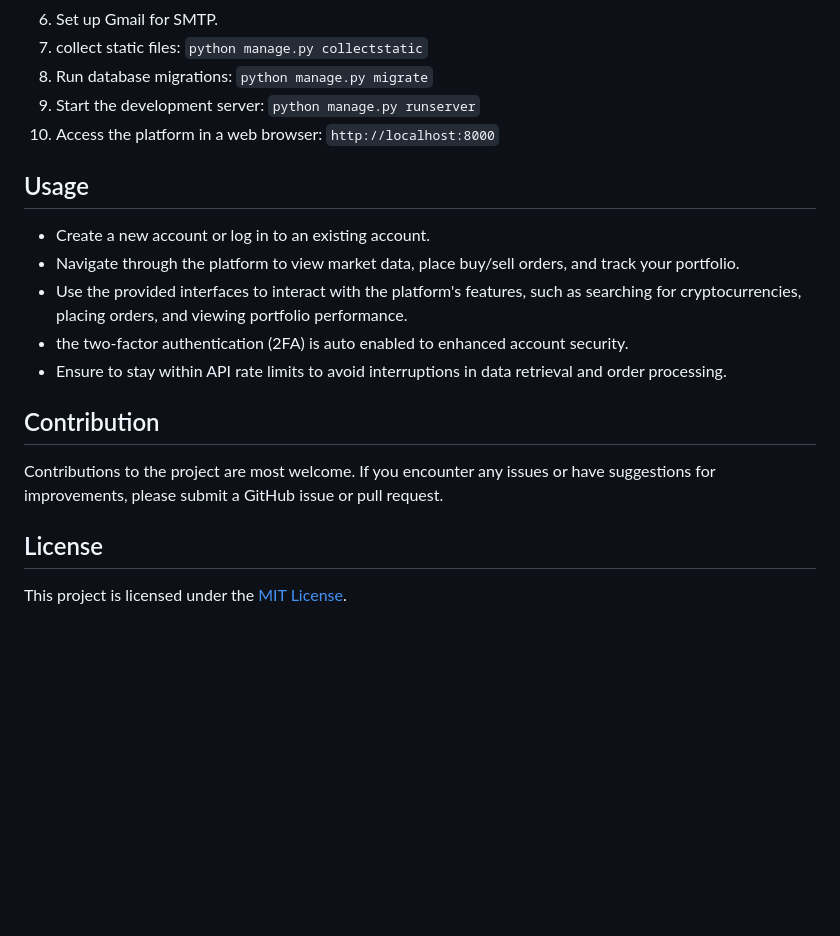
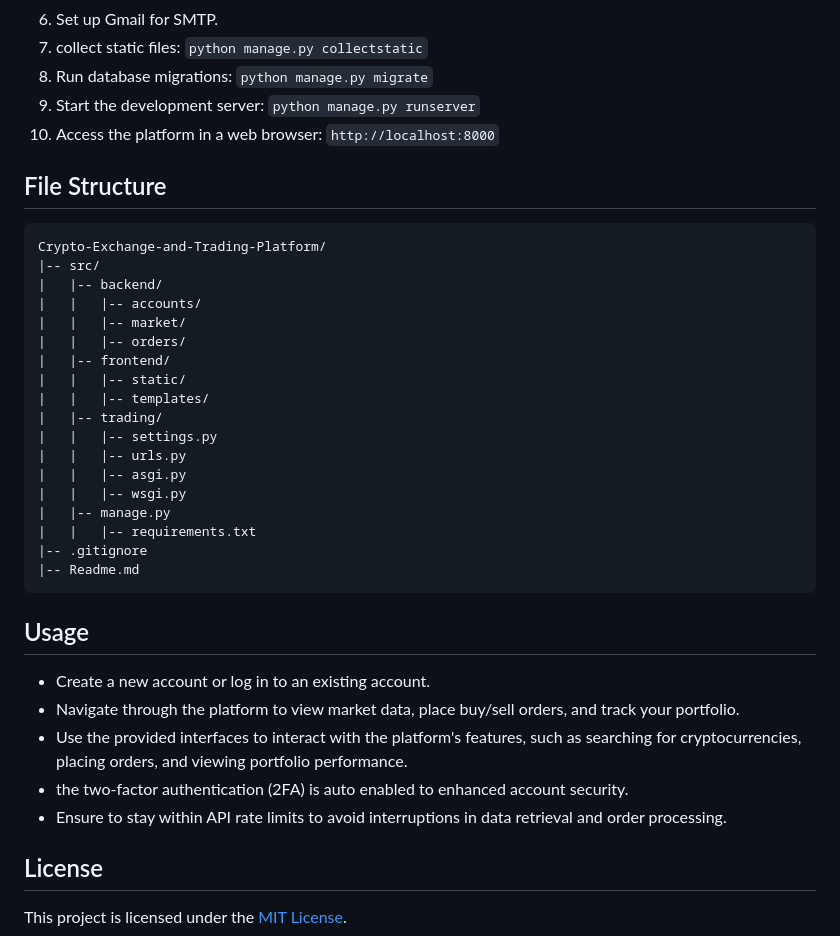
Before and after one commit to Rishi-42/Crypto-Exchange-and-Trading-Platform, a Markdown page: Readme.md, the part around the change. GitHub-like rendering; blank space fills up the shorter version.

Commit message:
Added the file structure.

````diff
--- a/Readme.md
+++ b/Readme.md
@@ -32,6 +32,28 @@ This is a cryptocurrency trading web application that interfaces with a cryptocu
 9. Start the development server: `python manage.py runserver`
 10. Access the platform in a web browser: `http://localhost:8000`
 
+## File Structure
+```
+Crypto-Exchange-and-Trading-Platform/
+|-- src/
+|   |-- backend/
+|   |   |-- accounts/
+|   |   |-- market/
+|   |   |-- orders/
+|   |-- frontend/
+|   |   |-- static/
+|   |   |-- templates/
+|   |-- trading/
+|   |   |-- settings.py
+|   |   |-- urls.py
+|   |   |-- asgi.py
+|   |   |-- wsgi.py
+|   |-- manage.py
+|   |   |-- requirements.txt
+|-- .gitignore
+|-- Readme.md
+```
+
 ## Usage
 
 - Create a new account or log in to an existing account.
@@ -40,10 +62,6 @@ This is a cryptocurrency trading web application that interfaces with a cryptocu
 - the two-factor authentication (2FA) is auto enabled to enhanced account security.
 - Ensure to stay within API rate limits to avoid interruptions in data retrieval and order processing.
 
-## Contribution
-
-Contributions to the project are most welcome. If you encounter any issues or have suggestions for improvements, please submit a GitHub issue or pull request.
-
 ## License
 
 This project is licensed under the [MIT License](https://opensource.org/licenses/MIT).
````
